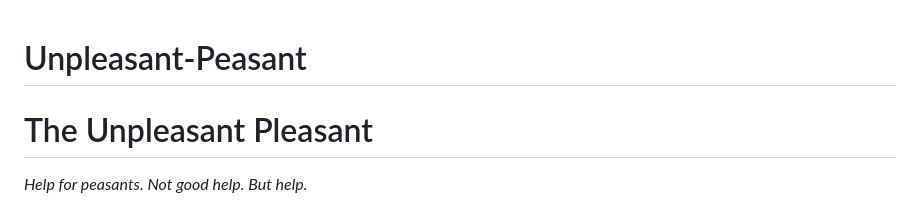
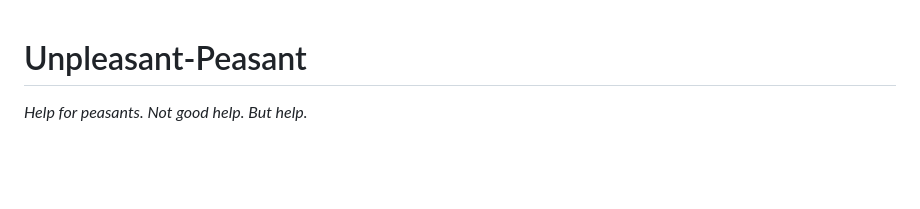
Before and after one commit to Benita-Jennifer-J/Unpleasant-Peasant, a Markdown page: README.md, the part around the change. Rendered like a GitHub page; blank space fills up the shorter version.

```diff
--- a/README.md
+++ b/README.md
@@ -1,5 +1,4 @@
 # Unpleasant-Peasant
-# The Unpleasant Pleasant
 
 *Help for peasants. Not good help. But help.*
 
```
